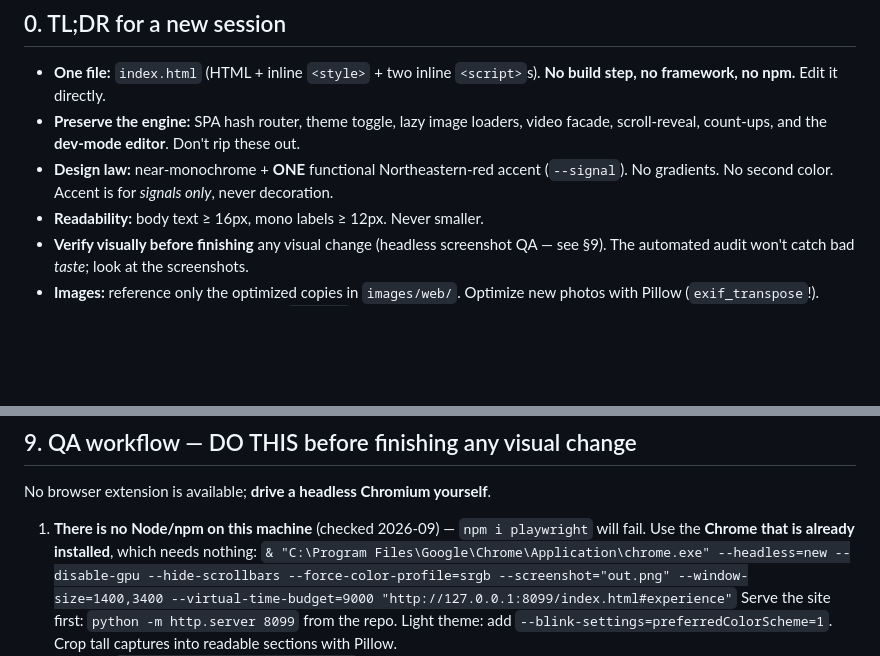
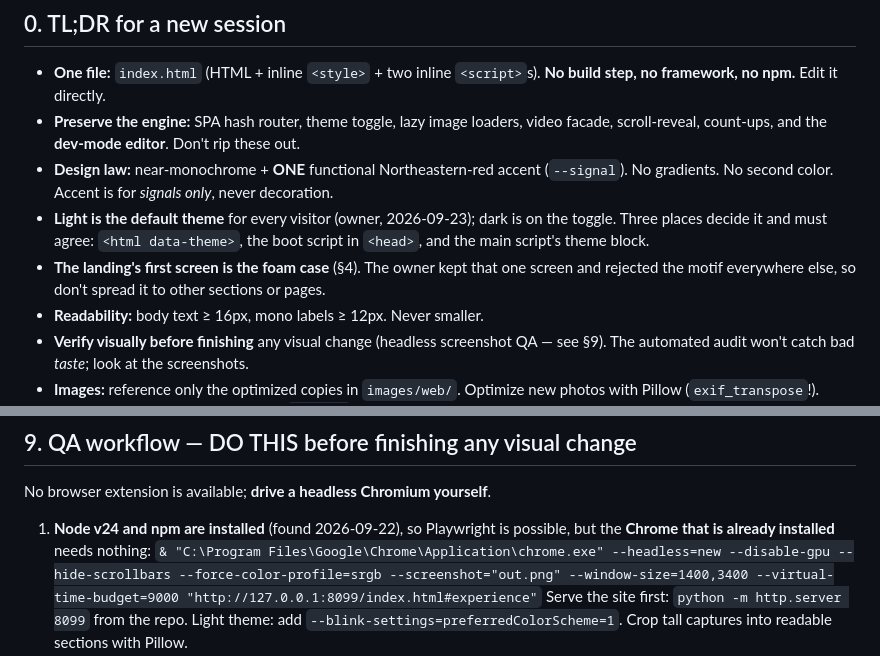
Before and after one commit to ka1e27/Portfolio, a Markdown page: CLAUDE.md, 2 parts joined by grey strips. Rendered like a GitHub page; blank space fills up the shorter version.

```diff
--- a/CLAUDE.md
+++ b/CLAUDE.md
@@ -9,6 +9,8 @@ as the source of truth for how this site is built and how to keep it consistent.
 - **One file:** `index.html` (HTML + inline `<style>` + two inline `<script>`s). **No build step, no framework, no npm.** Edit it directly.
 - **Preserve the engine:** SPA hash router, theme toggle, lazy image loaders, video facade, scroll-reveal, count-ups, and the **dev-mode editor**. Don't rip these out.
 - **Design law:** near-monochrome + **ONE** functional Northeastern-red accent (`--signal`). No gradients. No second color. Accent is for *signals only*, never decoration.
+- **Light is the default theme** for every visitor (owner, 2026-09-23); dark is on the toggle. Three places decide it and must agree: `<html data-theme>`, the boot script in `<head>`, and the main script's theme block.
+- **The landing's first screen is the foam case** (§4). The owner kept that one screen and rejected the motif everywhere else, so don't spread it to other sections or pages.
 - **Readability:** body text ≥ 16px, mono labels ≥ 12px. Never smaller.
 - **Verify visually before finishing** any visual change (headless screenshot QA — see §9). The automated audit won't catch bad *taste*; look at the screenshots.
 - **Images:** reference only the optimized copies in `images/web/`. Optimize new photos with Pillow (`exif_transpose`!). Never reference the big originals in `images/`.
@@ -81,7 +86,7 @@ as the source of truth for how this site is built and how to keep it consistent.
 
 ## 9. QA workflow — DO THIS before finishing any visual change
 No browser extension is available; **drive a headless Chromium yourself**.
-1. **There is no Node/npm on this machine** (checked 2026-09) — `npm i playwright` will fail. Use the **Chrome that is already installed**, which needs nothing:
+1. **Node v24 and npm are installed** (found 2026-09-22), so Playwright is possible, but the **Chrome that is already installed** needs nothing:
    `& "C:\Program Files\Google\Chrome\Application\chrome.exe" --headless=new --disable-gpu --hide-scrollbars --force-color-profile=srgb --screenshot="out.png" --window-size=1400,3400 --virtual-time-budget=9000 "http://127.0.0.1:8099/index.html#experience"`
    Serve the site first: `python -m http.server 8099` from the repo. Light theme: add `--blink-settings=preferredColorScheme=1`. Crop tall captures into readable sections with Pillow.
    - Add **`--force-prefers-reduced-motion`**, or the **count-ups get caught mid-animation** and a screenshot shows "6+ Members" where the source says `data-count="10"`. That looks like a content bug and isn't one.
```
Also changed, not shown: other parts of CLAUDE.md (+21 -10 lines).
